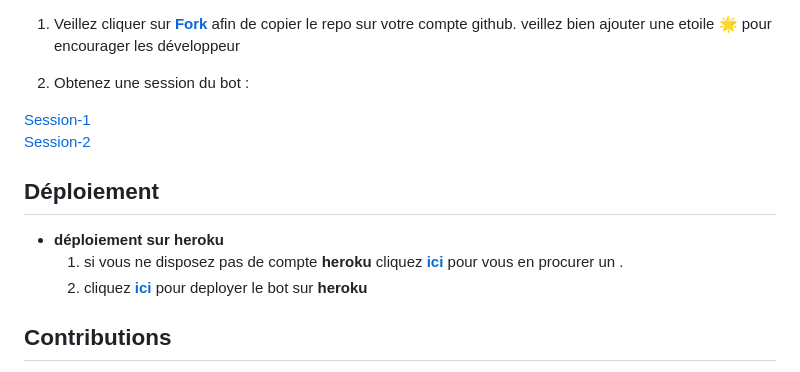
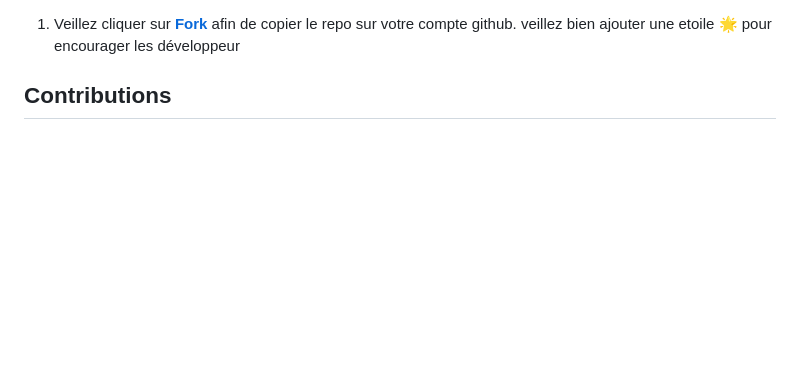
Before and after one commit to carlydopeboii/SHADOW-MD-BOT, a Markdown page: README.md, the part around one of its changes. GitHub-like rendering; blank space fills up the shorter version.

Commit message:
𝐒𝐇𝐀𝐃𝐎𝐖 𝐌𝐀𝐊𝐄 𝐀 𝐑𝐄𝐌𝐀𝐒𝐓𝐄𝐃 ʕʘ̅͜ʘ̅ʔ

```diff
--- a/README.md
+++ b/README.md
@@ -40,15 +47,7 @@
 1. Veillez cliquer sur **[Fork](https://github.com/carlydopeboii/SHADOW-MD-BOT/fork)** afin de copier le repo sur votre compte github.  veillez bien ajouter une etoile 🌟 pour encourager les développeur
 
-2. Obtenez une session du bot : <br>
-
-[Session-1](https://zkscan.onrender.com)  <br>
-[Session-2](https://zokouscan.onrender.com) <br>
 
 
-## Déploiement
-- **déploiement sur heroku**
-  1. si vous ne disposez pas de compte **heroku** cliquez [**ici**](https://id.heroku.com/login) pour vous en procurer un .
-  2.  cliquez [**ici**](https://dashboard.heroku.com/new?template=https://https://github.com/carlydopeboii/SHADOW-MD-BOT) pour deployer le bot sur **heroku**
 
 ## Contributions
 
```
Also changed, not shown: other parts of README.md (+7 -0 lines).
